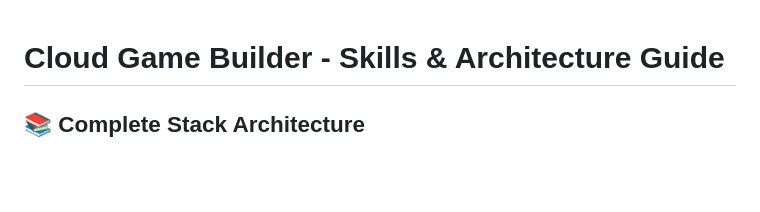
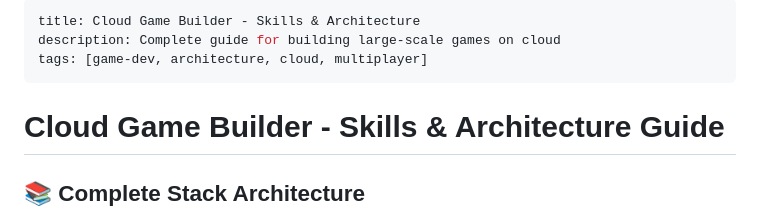
Before and after one commit to fzthjcs556-coder/cloud-game-builder, a Markdown page: skills.md, the part around the change. Rendered like a GitHub page; blank space fills up the shorter version.

Commit message:
Add YAML frontmatter to skills file

```diff
--- a/skills.md
+++ b/skills.md
@@ -1,3 +1,9 @@
+---
+title: Cloud Game Builder - Skills & Architecture
+description: Complete guide for building large-scale games on cloud
+tags: [game-dev, architecture, cloud, multiplayer]
+---
+
 # Cloud Game Builder - Skills & Architecture Guide
 
 ## 📚 Complete Stack Architecture
```
